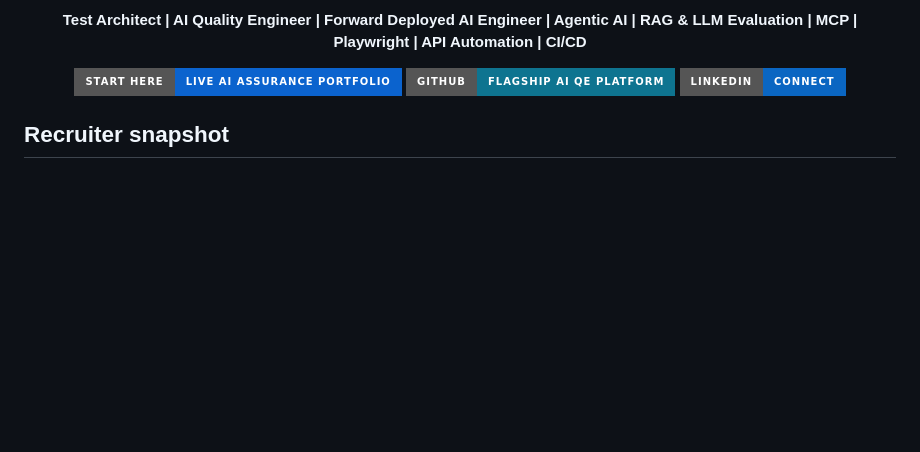
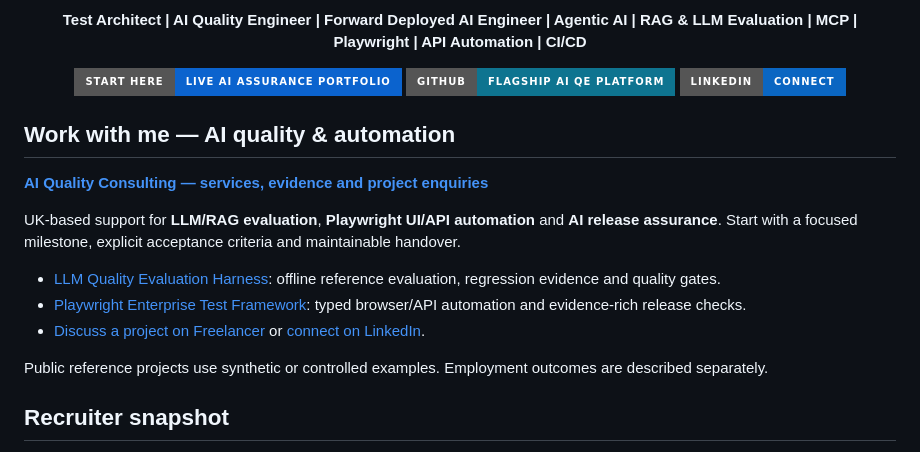
Before and after one commit to ashokmanohar-ai/ashokmanohar-ai, a Markdown page: README.md, the part around the change. GitHub-like rendering; badges without logos; blank space fills up the shorter version.

Commit message:
Highlight AI quality consulting services and public engineering evidence

```diff
--- a/README.md
+++ b/README.md
@@ -12,6 +12,18 @@
   <a href="https://github.com/ashokmanohar-ai/enterprise-ai-quality-engineering-platform"><img src="https://img.shields.io/badge/GitHub-Flagship_AI_QE_Platform-0E7490?style=for-the-badge" alt="Enterprise AI Quality Engineering Platform" /></a>
   <a href="https://www.linkedin.com/in/ashok-kumar-manohar/"><img src="https://img.shields.io/badge/LinkedIn-Connect-0A66C2?style=for-the-badge&logo=linkedin&logoColor=white" alt="LinkedIn" /></a>
 </p>
+
+## Work with me — AI quality & automation
+
+**[AI Quality Consulting — services, evidence and project enquiries](https://ashok-ai-quality-consulting.vercel.app/)**
+
+UK-based support for **LLM/RAG evaluation**, **Playwright UI/API automation** and **AI release assurance**. Start with a focused milestone, explicit acceptance criteria and maintainable handover.
+
+- [LLM Quality Evaluation Harness](https://github.com/ashokmanohar-ai/llm-quality-evaluation-harness): offline reference evaluation, regression evidence and quality gates.
+- [Playwright Enterprise Test Framework](https://github.com/ashokmanohar-ai/playwright-enterprise-test-framework): typed browser/API automation and evidence-rich release checks.
+- [Discuss a project on Freelancer](https://www.freelancer.com/u/ashokkumarm20) or [connect on LinkedIn](https://www.linkedin.com/in/ashok-kumar-manohar/).
+
+Public reference projects use synthetic or controlled examples. Employment outcomes are described separately.
 
 ## Recruiter snapshot
 
```
